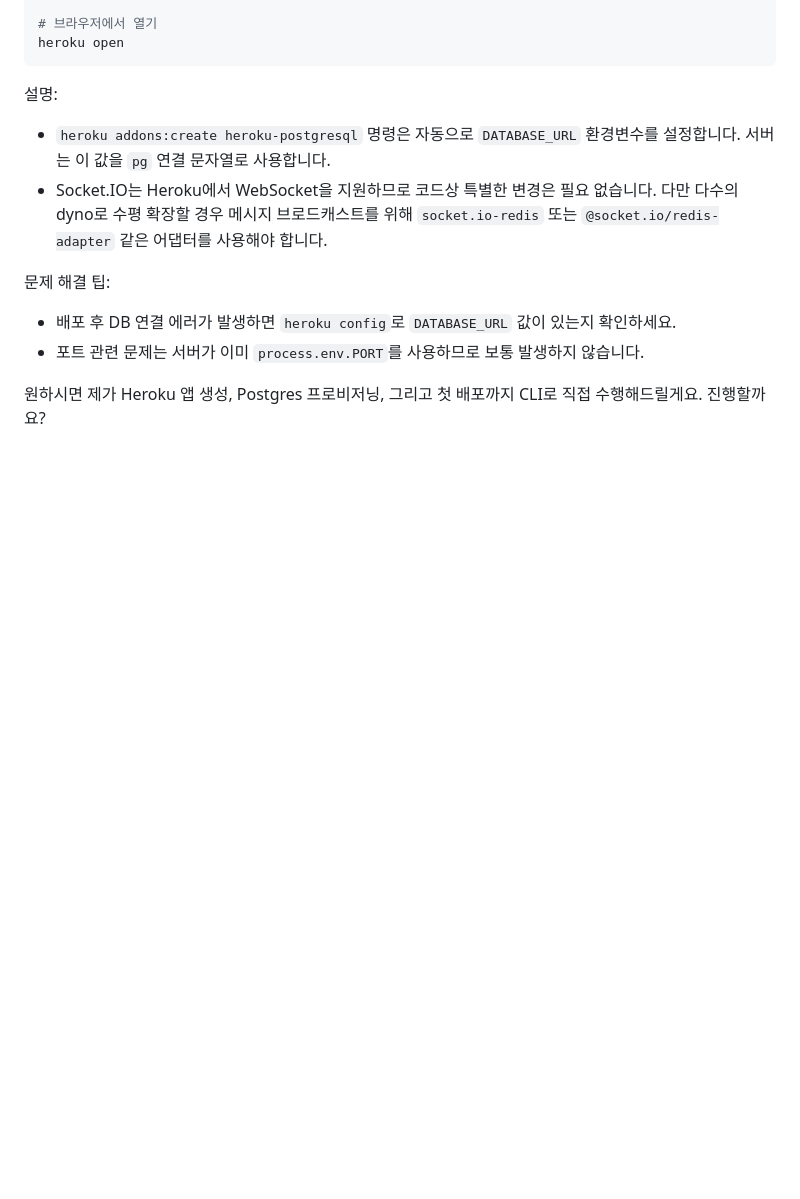
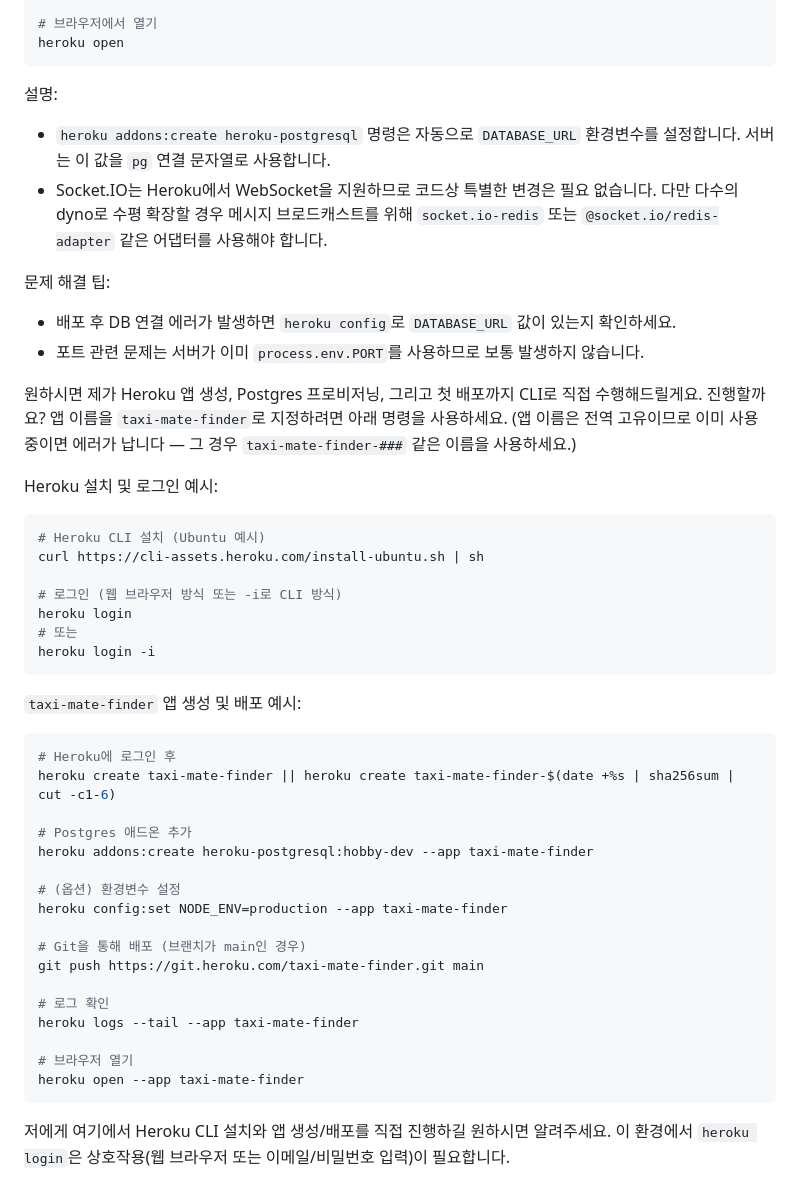
Before and after one commit to 2024245093/taxi, a Markdown page: README.md, the part around the change. GitHub-like rendering; blank space fills up the shorter version.

Commit message:
Initial commit

````diff
--- a/README.md
+++ b/README.md
@@ -81,3 +81,40 @@ heroku open
 - 포트 관련 문제는 서버가 이미 `process.env.PORT`를 사용하므로 보통 발생하지 않습니다.
 
 원하시면 제가 Heroku 앱 생성, Postgres 프로비저닝, 그리고 첫 배포까지 CLI로 직접 수행해드릴게요. 진행할까요?
+앱 이름을 `taxi-mate-finder`로 지정하려면 아래 명령을 사용하세요. (앱 이름은 전역 고유이므로 이미 사용 중이면 에러가 납니다 — 그 경우 `taxi-mate-finder-###` 같은 이름을 사용하세요.)
+
+Heroku 설치 및 로그인 예시:
+
+```bash
+# Heroku CLI 설치 (Ubuntu 예시)
+curl https://cli-assets.heroku.com/install-ubuntu.sh | sh
+
+# 로그인 (웹 브라우저 방식 또는 -i로 CLI 방식)
+heroku login
+# 또는
+heroku login -i
+```
+
+`taxi-mate-finder` 앱 생성 및 배포 예시:
+
+```bash
+# Heroku에 로그인 후
+heroku create taxi-mate-finder || heroku create taxi-mate-finder-$(date +%s | sha256sum | cut -c1-6)
+
+# Postgres 애드온 추가
+heroku addons:create heroku-postgresql:hobby-dev --app taxi-mate-finder
+
+# (옵션) 환경변수 설정
+heroku config:set NODE_ENV=production --app taxi-mate-finder
+
+# Git을 통해 배포 (브랜치가 main인 경우)
+git push https://git.heroku.com/taxi-mate-finder.git main
+
+# 로그 확인
+heroku logs --tail --app taxi-mate-finder
+
+# 브라우저 열기
+heroku open --app taxi-mate-finder
+```
+
+저에게 여기에서 Heroku CLI 설치와 앱 생성/배포를 직접 진행하길 원하시면 알려주세요. 이 환경에서 `heroku login`은 상호작용(웹 브라우저 또는 이메일/비밀번호 입력)이 필요합니다.
````
